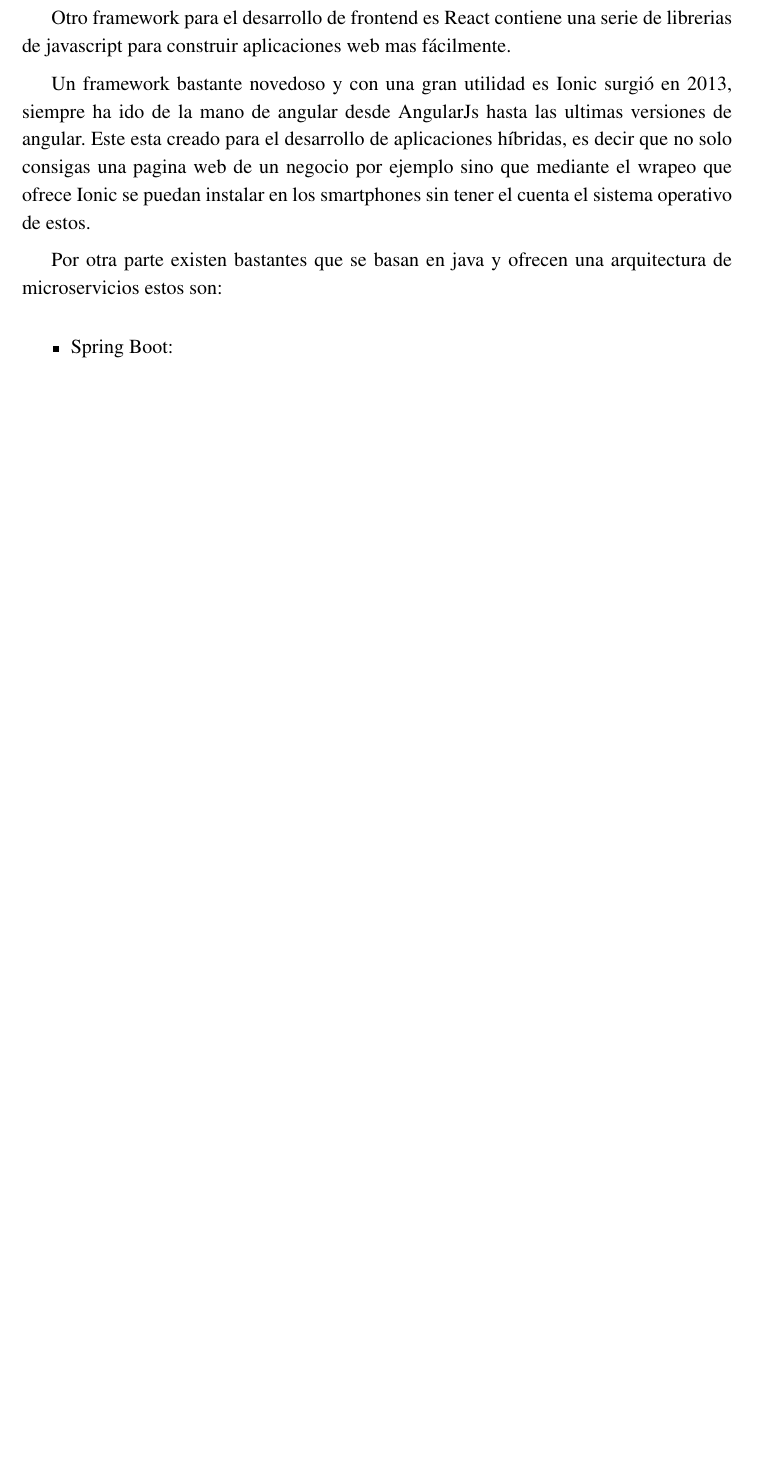
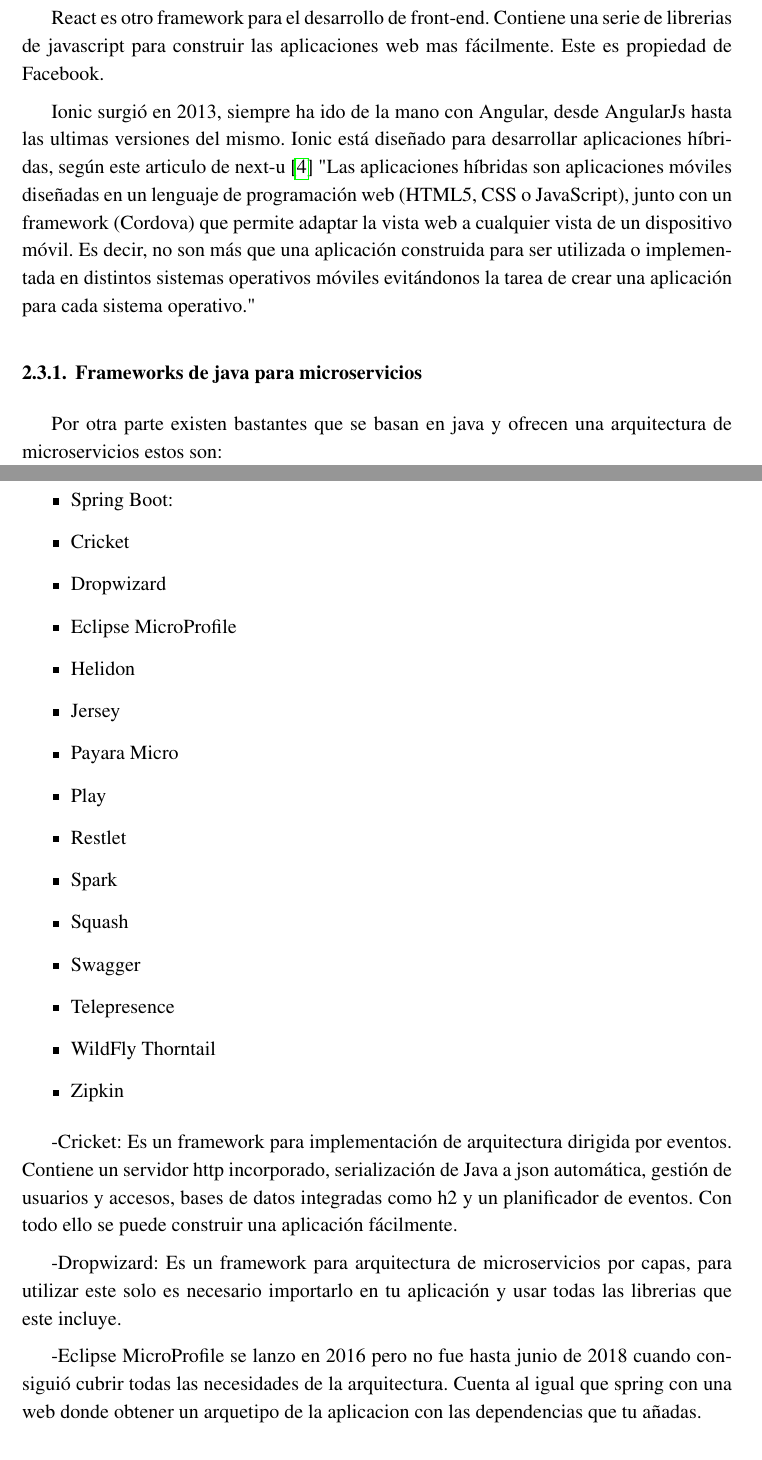
Before and after one commit to jesusRienda/memoria, a LaTeX document (TFG-Microservicios.tex): part of page 20 of 23 before the commit and two parts of pages 20 and 21 of 24 after it, the two joined at a grey line, cut so that both start at the same text, the shorter picture padded with empty space. Compiled offline with pdfLaTeX.

Commit message:
frameworks

```diff
--- a/TFG-Microservicios.tex
+++ b/TFG-Microservicios.tex
@@ -501,15 +501,39 @@
 
- Otro framework para el desarrollo de frontend es React contiene  una serie de librerias de javascript para construir aplicaciones web mas fácilmente.
+ Existen framework de otros lenguajes de programación como por ejemplo Angular lanzado en septiembre de 2016. Está implementado en typescript y orientado al desarrollo del front-end de aplicaciones web. Este framework es propiedad de Google aunque es de código libre.
 
- Un framework bastante novedoso y con una gran utilidad es Ionic surgió en 2013, siempre ha ido de la mano de angular desde AngularJs hasta las ultimas versiones de angular. Este esta creado para el desarrollo de aplicaciones híbridas, es decir que no solo consigas una pagina web de un negocio por ejemplo sino que mediante el wrapeo que ofrece Ionic se puedan instalar en los smartphones sin tener el cuenta el sistema operativo de estos.
+ React es otro framework para el desarrollo de front-end. Contiene una serie de librerias de javascript para construir las aplicaciones web mas fácilmente. Este es propiedad de Facebook.
 
-Por otra parte existen bastantes que se basan en java y ofrecen una arquitectura de microservicios estos son:
+ Ionic surgió en 2013, siempre ha ido de la mano con Angular, desde AngularJs hasta las ultimas versiones del mismo. Ionic está diseñado para desarrollar aplicaciones híbridas, según este articulo de next-u \cite{AppHibridas} "Las aplicaciones híbridas son aplicaciones móviles diseñadas en un lenguaje de programación web (HTML5, CSS o JavaScript), junto con un framework (Cordova) que permite adaptar la vista web a cualquier vista de un dispositivo móvil. Es decir, no son más que una aplicación construida para ser utilizada o implementada en distintos sistemas operativos móviles evitándonos la tarea de crear una aplicación para cada sistema operativo."
+
+ \subsection{Frameworks de java para microservicios}
+ Por otra parte existen bastantes que se basan en java y ofrecen una arquitectura de microservicios estos son:
 
  \begin{itemize}
  	\item Spring Boot:
+ 	\item Cricket
+ 	\item Dropwizard
+ 	\item Eclipse MicroProfile
+ 	\item Helidon
+ 	\item Jersey
+ 	\item Payara Micro
+ 	\item Play
+ 	\item Restlet
+ 	\item Spark
+ 	\item Squash
+ 	\item Swagger
+ 	\item Telepresence
+ 	\item WildFly Thorntail
+ 	\item Zipkin
 
  \end{itemize}
 
+	-Cricket: Es un framework para implementación de arquitectura dirigida por eventos. Contiene un servidor http incorporado, serialización de Java a json automática, gestión de usuarios y accesos, bases de datos integradas como h2 y un planificador de eventos. Con todo ello se puede construir una aplicación fácilmente.
+
+	-Dropwizard: Es un framework para arquitectura de microservicios por capas, para utilizar este solo es necesario importarlo en tu aplicación y usar todas las librerias que este incluye.
+
+	-Eclipse MicroProfile se lanzo en 2016 pero no fue hasta junio de 2018 cuando consiguió cubrir todas las necesidades de la arquitectura. Cuenta al igual que spring con una web donde obtener un arquetipo de la aplicacion con las dependencias que tu añadas.
+
+	\section{SOA vs Microservicios}
 	Primero surgió la arquitectura orientada objetos mas adelante la orienta a componentes. Pero no fue hasta 1996 cuando se desarrollo por primera vez SOA, arquitectura orientada a servicios. En ella se desarrollaban todos los servicios que tu necesitas conjuntamente y se empaquetan en un war el cual se despliega en un servidor de aplicaciones(tomcat) dentro de una maquina, esto lo podemos ver en la figura \ref{fig:soavsmicroservicios}.
 
 	\begin{figure}
```
Also changed, not shown: bibliografia/bibliografia.bib (+5 -0 lines), TFG-Microservicios.bbl, TFG-Microservicios.pdf, TFG-Microservicios.tex (6 more changed lines), 7 other files.
